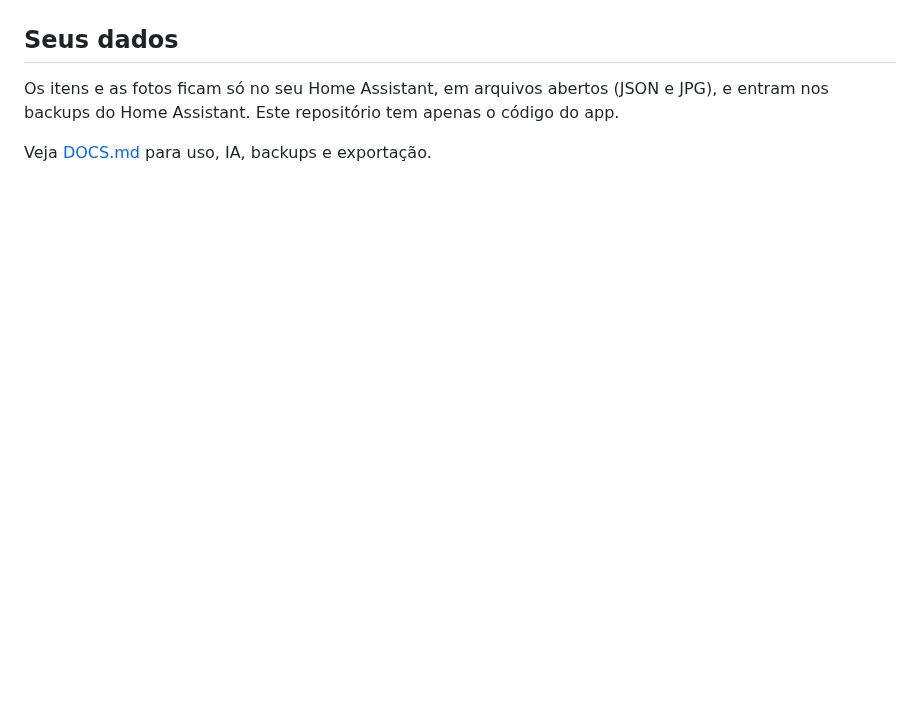
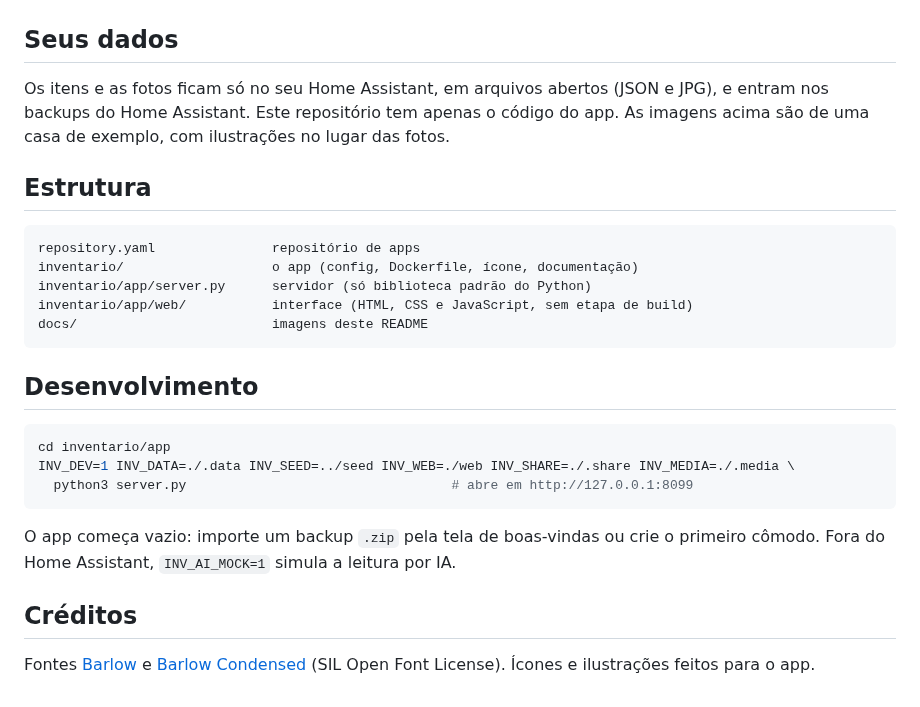
Before and after one commit to diegozapella63/inventario-ha, a Markdown page: README.md, the part around one of its changes. GitHub-like rendering; blank space fills up the shorter version.

````diff
--- a/README.md
+++ b/README.md
@@ -15,6 +41,28 @@ Atualizações aparecem sozinhas no Home Assistant, com o botão **Atualizar**.
 
 ## Seus dados
 
-Os itens e as fotos ficam só no seu Home Assistant, em arquivos abertos (JSON e JPG), e entram nos backups do Home Assistant. Este repositório tem apenas o código do app.
+Os itens e as fotos ficam só no seu Home Assistant, em arquivos abertos (JSON e JPG), e entram nos backups do Home Assistant. Este repositório tem apenas o código do app. As imagens acima são de uma casa de exemplo, com ilustrações no lugar das fotos.
 
-Veja [DOCS.md](inventario/DOCS.md) para uso, IA, backups e exportação.
+## Estrutura
+
+```
+repository.yaml               repositório de apps
+inventario/                   o app (config, Dockerfile, ícone, documentação)
+inventario/app/server.py      servidor (só biblioteca padrão do Python)
+inventario/app/web/           interface (HTML, CSS e JavaScript, sem etapa de build)
+docs/                         imagens deste README
+```
+
+## Desenvolvimento
+
+```bash
+cd inventario/app
+INV_DEV=1 INV_DATA=./.data INV_SEED=../seed INV_WEB=./web INV_SHARE=./.share INV_MEDIA=./.media \
+  python3 server.py                                  # abre em http://127.0.0.1:8099
+```
+
+O app começa vazio: importe um backup `.zip` pela tela de boas-vindas ou crie o primeiro cômodo. Fora do Home Assistant, `INV_AI_MOCK=1` simula a leitura por IA.
+
+## Créditos
+
+Fontes [Barlow](https://fonts.google.com/specimen/Barlow) e [Barlow Condensed](https://fonts.google.com/specimen/Barlow+Condensed) (SIL Open Font License). Ícones e ilustrações feitos para o app.
````
Also changed, not shown: other parts of README.md (+32 -6 lines), docs/comodo.png (added), docs/comodos.png (added), docs/ia.png (added), docs/inicio.png (added), inventario/icon.png, inventario/logo.png, 2 other files.
